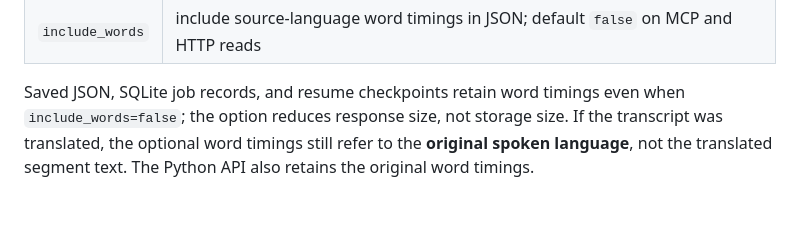
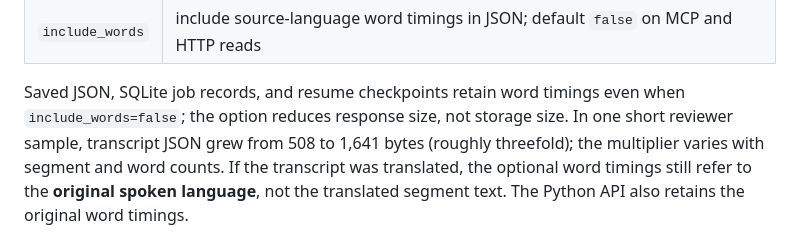
Before and after one commit to scottconverse/textflowkit, a Markdown page: docs/adapters.md, the part around the change. Rendered like a GitHub page; blank space fills up the shorter version.

Commit message:
Document stored word-timing size impact

```diff
--- a/docs/adapters.md
+++ b/docs/adapters.md
@@ -342,6 +342,8 @@ question being asked.
 
 Saved JSON, SQLite job records, and resume checkpoints retain word timings even
 when `include_words=false`; the option reduces response size, not storage size.
+In one short reviewer sample, transcript JSON grew from 508 to 1,641 bytes
+(roughly threefold); the multiplier varies with segment and word counts.
 If the transcript was translated, the optional word timings still refer to the
 **original spoken language**, not the translated segment text. The Python API
 also retains the original word timings.
```
